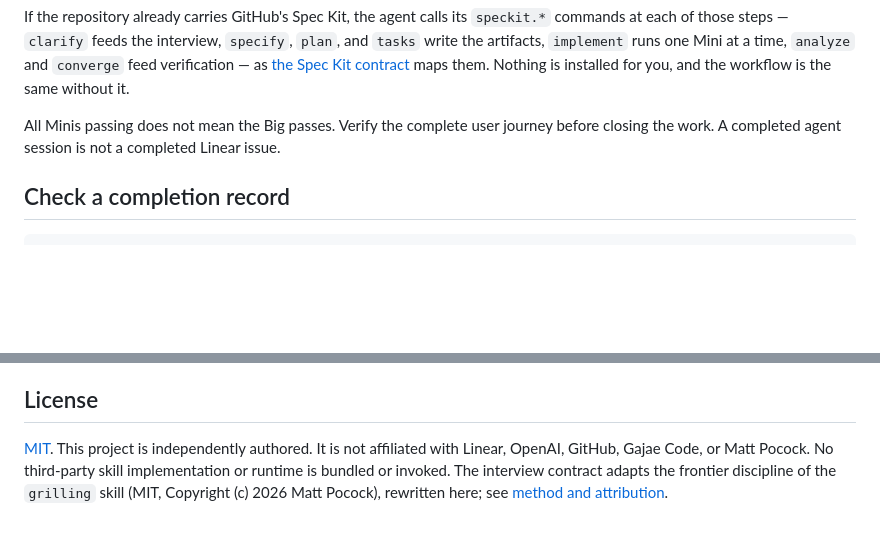
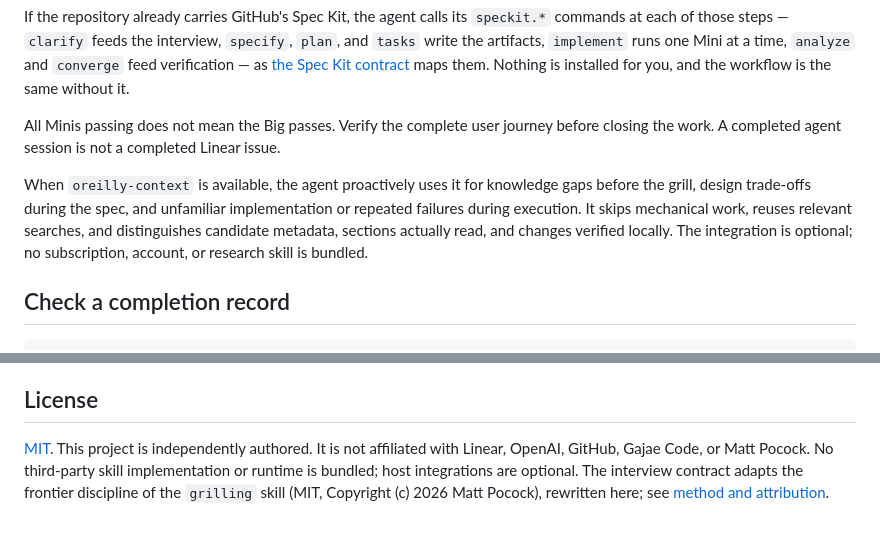
Before and after one commit to beamonic/do-the-thing, a Markdown page: README.md, 2 parts joined by grey strips. Rendered like a GitHub page; blank space fills up the shorter version.

Commit message:
docs: 필요한 순간 O'Reilly 맥락 학습 연결 (#17)
Co-authored-by: beamonic <314175640+beamonic@users.noreply.github.com>

````diff
--- a/README.md
+++ b/README.md
@@ -69,6 +69,13 @@ If the repository already carries GitHub's Spec Kit, the agent calls its `specki
 
 All Minis passing does not mean the Big passes. Verify the complete user journey before closing the work. A completed agent session is not a completed Linear issue.
 
+When `oreilly-context` is available, the agent proactively uses it for knowledge
+gaps before the grill, design trade-offs during the spec, and unfamiliar
+implementation or repeated failures during execution. It skips mechanical work,
+reuses relevant searches, and distinguishes candidate metadata, sections actually
+read, and changes verified locally. The integration is optional; no subscription,
+account, or research skill is bundled.
+
 ## Check a completion record
 
 ```sh
@@ -104,4 +111,4 @@ Run the tests above. For behavioral changes, include a realistic input, the expe
 
 ## License
 
-[MIT](LICENSE). This project is independently authored. It is not affiliated with Linear, OpenAI, GitHub, Gajae Code, or Matt Pocock. No third-party skill implementation or runtime is bundled or invoked. The interview contract adapts the frontier discipline of the `grilling` skill (MIT, Copyright (c) 2026 Matt Pocock), rewritten here; see [method and attribution](docs/method.md).
+[MIT](LICENSE). This project is independently authored. It is not affiliated with Linear, OpenAI, GitHub, Gajae Code, or Matt Pocock. No third-party skill implementation or runtime is bundled; host integrations are optional. The interview contract adapts the frontier discipline of the `grilling` skill (MIT, Copyright (c) 2026 Matt Pocock), rewritten here; see [method and attribution](docs/method.md).
````
Also changed, not shown: docs/release-status.md (+15 -0 lines), skills/do-the-thing/SKILL.md (+17 -1 lines).
